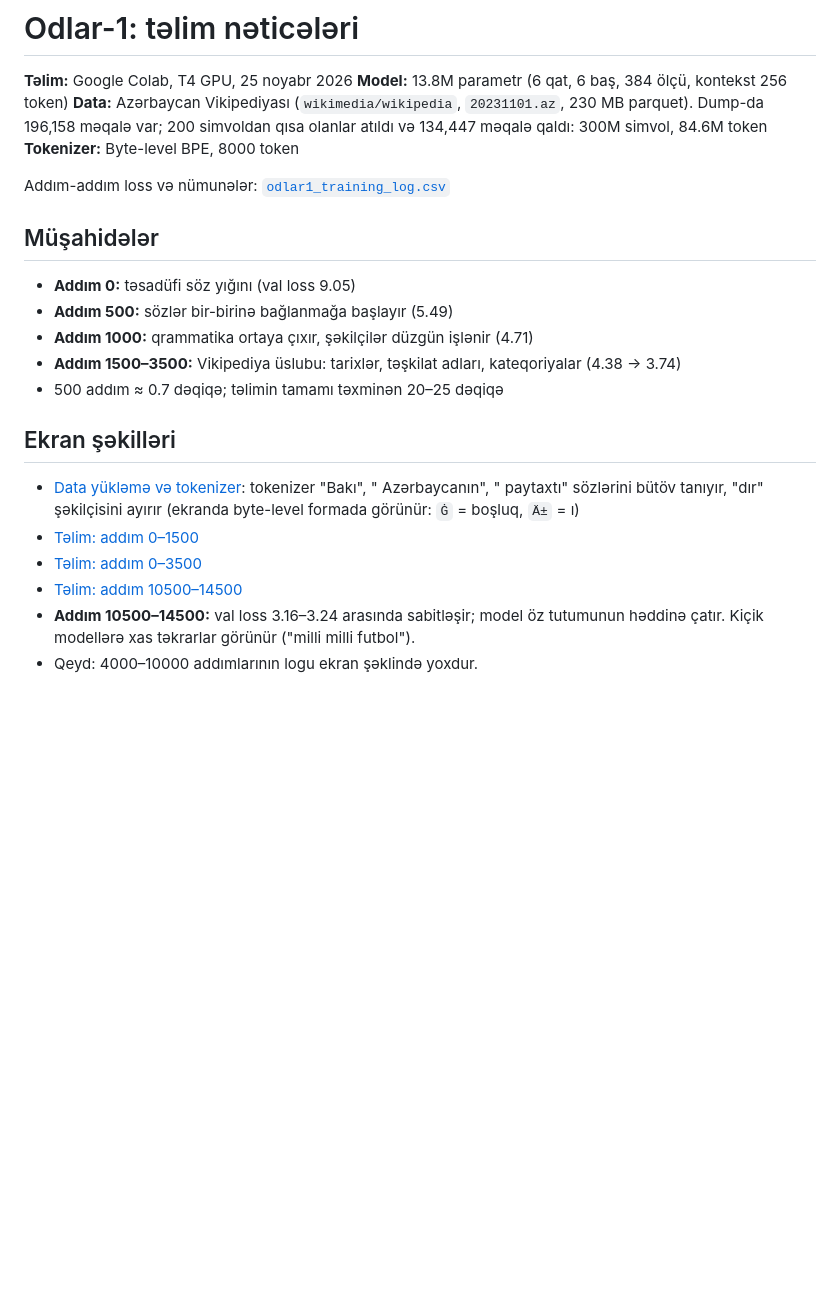
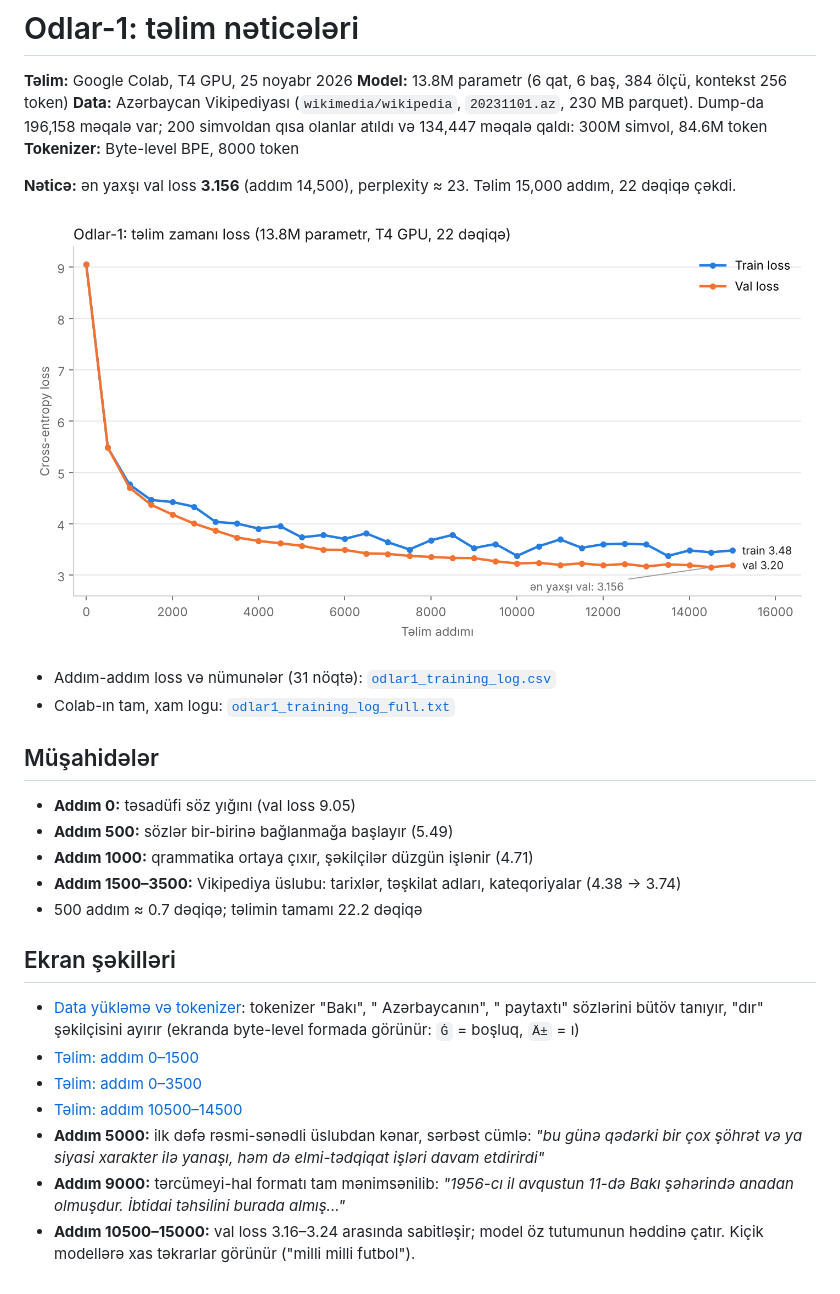
Before and after one commit to krmhuseyn-sys/odlar, a Markdown page: results/README.md, the part around the change. GitHub-like rendering; pictures changed too: results/odlar1_loss_curve.png (added); blank space fills up the shorter version.

Commit message:
Add full Odlar-1 training log and loss curve
Co-Authored-By: Claude Opus 5.5 <noreply@anthropic.com>
Claude-Session: https://claude.ai/code/session_01X2RMrEm1Yr5Qp6i6q1PHXQ

```diff
--- a/results/README.md
+++ b/results/README.md
@@ -5,19 +5,25 @@
 **Data:** Azərbaycan Vikipediyası (`wikimedia/wikipedia`, `20231101.az`, 230 MB parquet). Dump-da 196,158 məqalə var; 200 simvoldan qısa olanlar atıldı və 134,447 məqalə qaldı: 300M simvol, 84.6M token
 **Tokenizer:** Byte-level BPE, 8000 token
 
-Addım-addım loss və nümunələr: [`odlar1_training_log.csv`](odlar1_training_log.csv)
+**Nəticə:** ən yaxşı val loss **3.156** (addım 14,500), perplexity ≈ 23. Təlim 15,000 addım, 22 dəqiqə çəkdi.
+
+![Loss qrafiki](odlar1_loss_curve.png)
+
+- Addım-addım loss və nümunələr (31 nöqtə): [`odlar1_training_log.csv`](odlar1_training_log.csv)
+- Colab-ın tam, xam logu: [`odlar1_training_log_full.txt`](odlar1_training_log_full.txt)
 
 ## Müşahidələr
 - **Addım 0:** təsadüfi söz yığını (val loss 9.05)
 - **Addım 500:** sözlər bir-birinə bağlanmağa başlayır (5.49)
 - **Addım 1000:** qrammatika ortaya çıxır, şəkilçilər düzgün işlənir (4.71)
 - **Addım 1500–3500:** Vikipediya üslubu: tarixlər, təşkilat adları, kateqoriyalar (4.38 → 3.74)
-- 500 addım ≈ 0.7 dəqiqə; təlimin tamamı təxminən 20–25 dəqiqə
+- 500 addım ≈ 0.7 dəqiqə; təlimin tamamı 22.2 dəqiqə
 
 ## Ekran şəkilləri
 - [Data yükləmə və tokenizer](screenshots/01_data_and_tokenizer.png): tokenizer "Bakı", " Azərbaycanın", " paytaxtı" sözlərini bütöv tanıyır, "dır" şəkilçisini ayırır (ekranda byte-level formada görünür: `Ġ` = boşluq, `Ä±` = ı)
 - [Təlim: addım 0–1500](screenshots/02_training_steps_0-1500.png)
 - [Təlim: addım 0–3500](screenshots/03_training_steps_0-3500.png)
 - [Təlim: addım 10500–14500](screenshots/04_training_steps_10500-14500.png)
-- **Addım 10500–14500:** val loss 3.16–3.24 arasında sabitləşir; model öz tutumunun həddinə çatır. Kiçik modellərə xas təkrarlar görünür ("milli milli futbol").
-- Qeyd: 4000–10000 addımlarının logu ekran şəklində yoxdur.
+- **Addım 5000:** ilk dəfə rəsmi-sənədli üslubdan kənar, sərbəst cümlə: *"bu günə qədərki bir çox şöhrət və ya siyasi xarakter ilə yanaşı, həm də elmi-tədqiqat işləri davam etdirirdi"*
+- **Addım 9000:** tərcümeyi-hal formatı tam mənimsənilib: *"1956-cı il avqustun 11-də Bakı şəhərində anadan olmuşdur. İbtidai təhsilini burada almış..."*
+- **Addım 10500–15000:** val loss 3.16–3.24 arasında sabitləşir; model öz tutumunun həddinə çatır. Kiçik modellərə xas təkrarlar görünür ("milli milli futbol").
```
Also changed, not shown: 2 other files.
